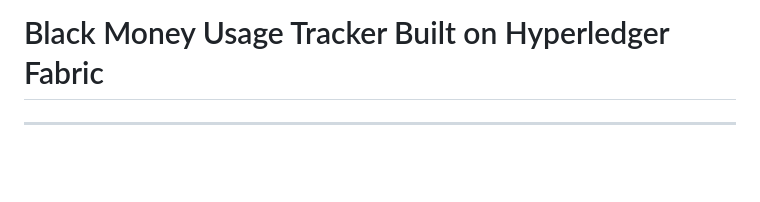
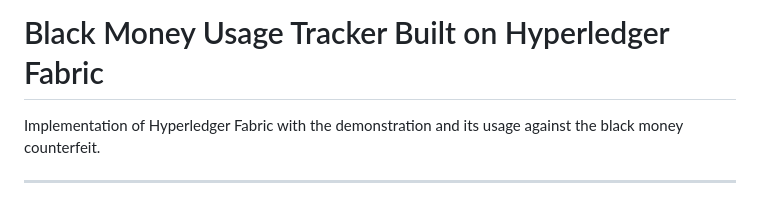
Before and after one commit to afa-farkhod/Hyperledger-Fabric, a Markdown page: README.md, the part around the change. GitHub-like rendering; blank space fills up the shorter version.

```diff
--- a/README.md
+++ b/README.md
@@ -1,4 +1,5 @@
 # Black Money Usage Tracker Built on Hyperledger Fabric
+Implementation of Hyperledger Fabric with the demonstration and its usage against the black money counterfeit.
 
 _____________________________________________________
 Major problems which are need to be addressed in less economically developed countries in the Global Village are black money and
```
